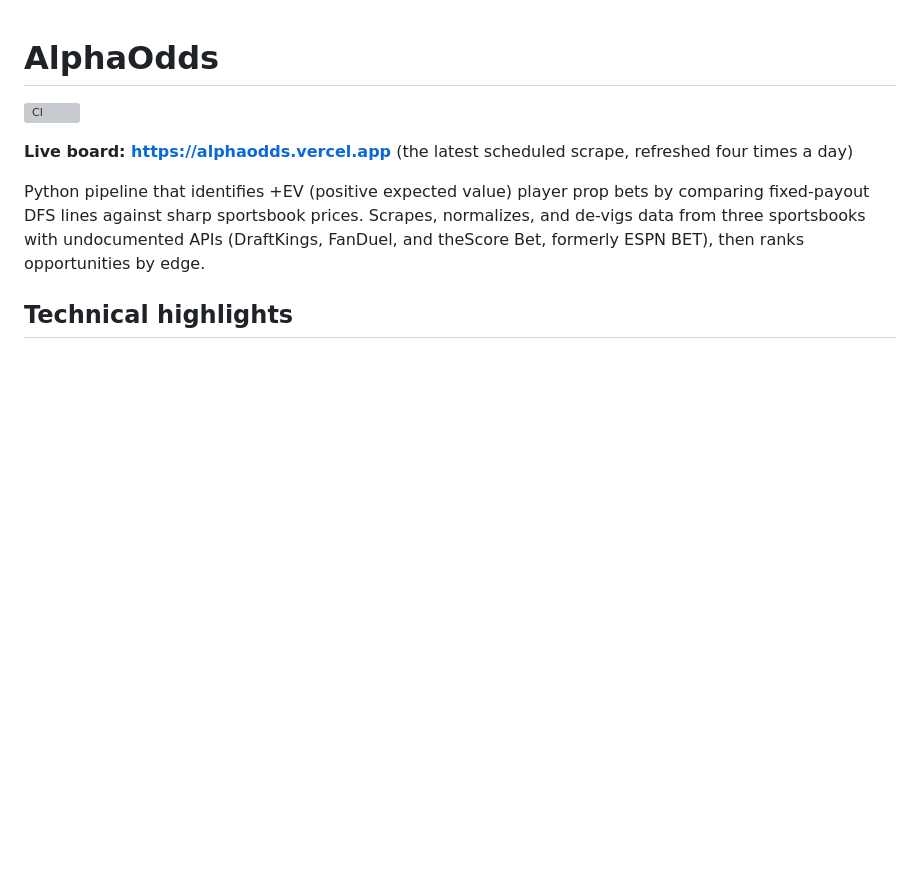
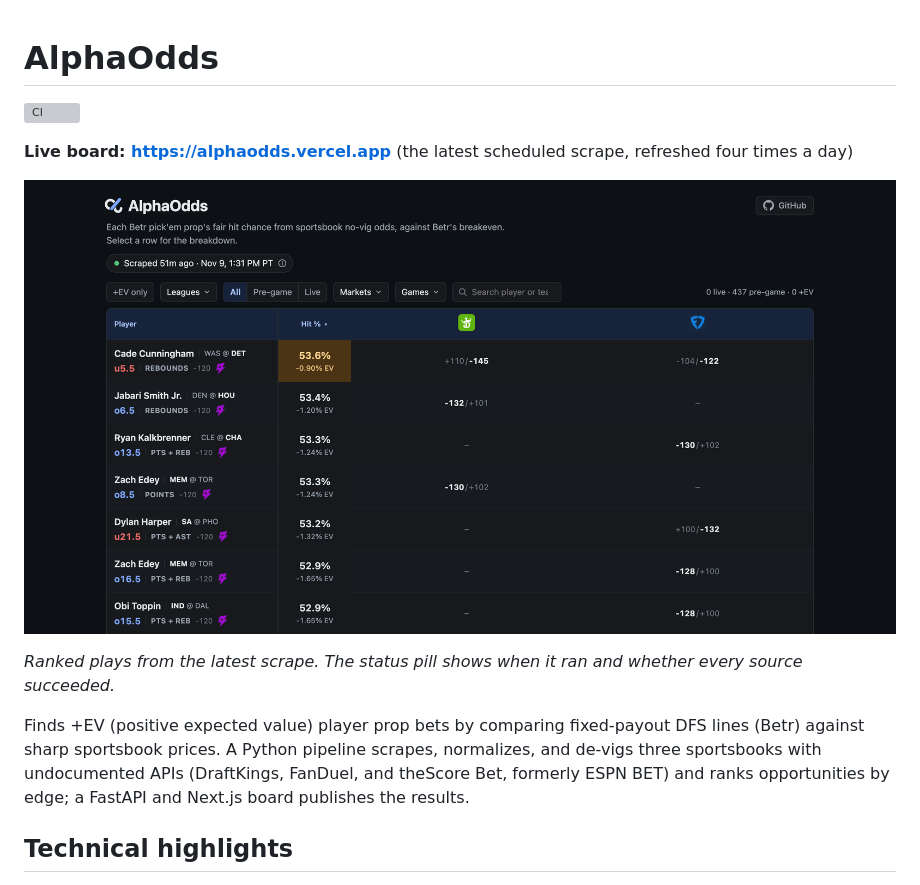
Before and after one commit to jjaydenli/ev-sports-tracker, a Markdown page: README.md, the part around one of its changes. Rendered like a GitHub page; pictures changed too: docs/images/live-board.png (added); blank space fills up the shorter version; grey boxes are pictures that could not be loaded.

```diff
--- a/README.md
+++ b/README.md
@@ -4,7 +4,11 @@
 
 **Live board: https://alphaodds.vercel.app** (the latest scheduled scrape, refreshed four times a day)
 
-Python pipeline that identifies +EV (positive expected value) player prop bets by comparing fixed-payout DFS lines against sharp sportsbook prices. Scrapes, normalizes, and de-vigs data from three sportsbooks with undocumented APIs (DraftKings, FanDuel, and theScore Bet, formerly ESPN BET), then ranks opportunities by edge.
+![The live board at alphaodds.vercel.app](docs/images/live-board.png)
+
+*Ranked plays from the latest scrape. The status pill shows when it ran and whether every source succeeded.*
+
+Finds +EV (positive expected value) player prop bets by comparing fixed-payout DFS lines (Betr) against sharp sportsbook prices. A Python pipeline scrapes, normalizes, and de-vigs three sportsbooks with undocumented APIs (DraftKings, FanDuel, and theScore Bet, formerly ESPN BET) and ranks opportunities by edge; a FastAPI and Next.js board publishes the results.
 
 ## Technical highlights
 
```
Also changed, not shown: other parts of README.md (+36 -50 lines), project_context.md (+1 -1 lines), docs/images/cli-ranked.png (added).
